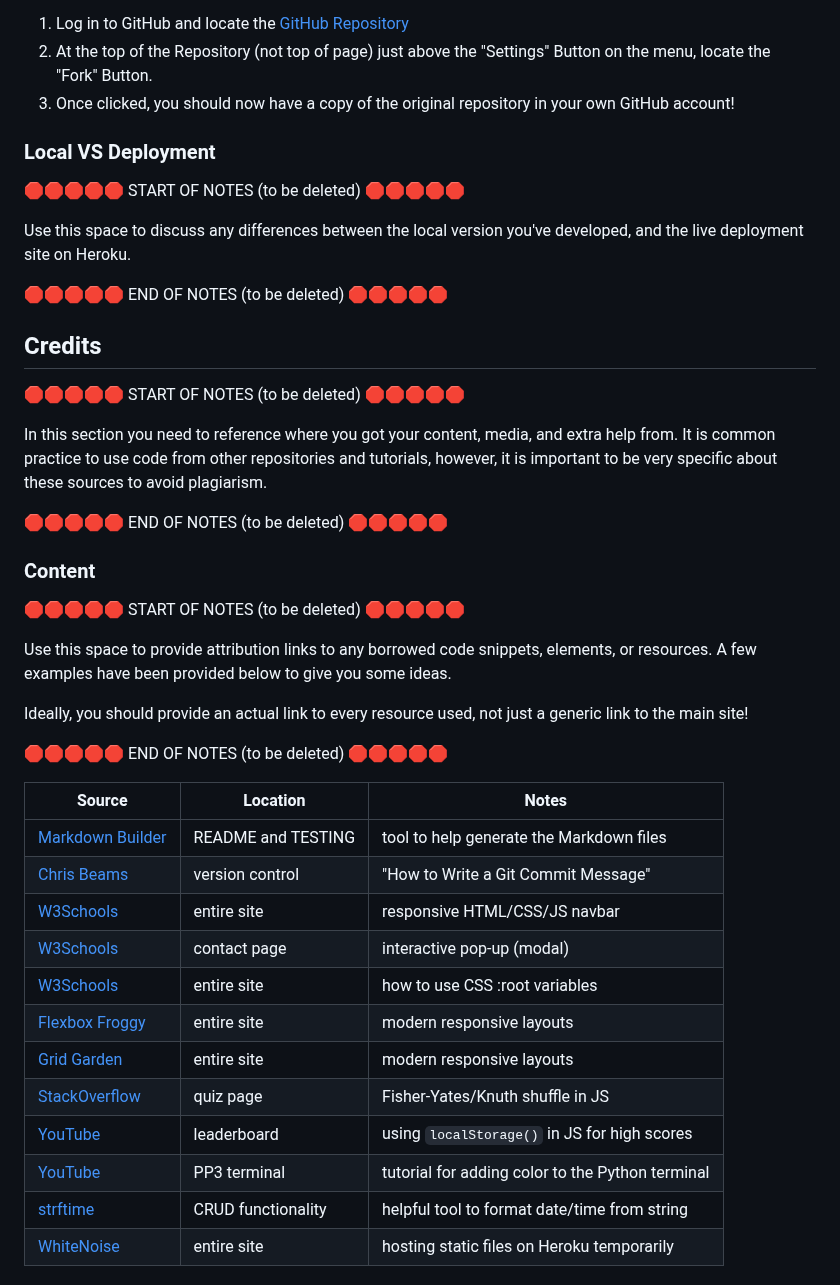
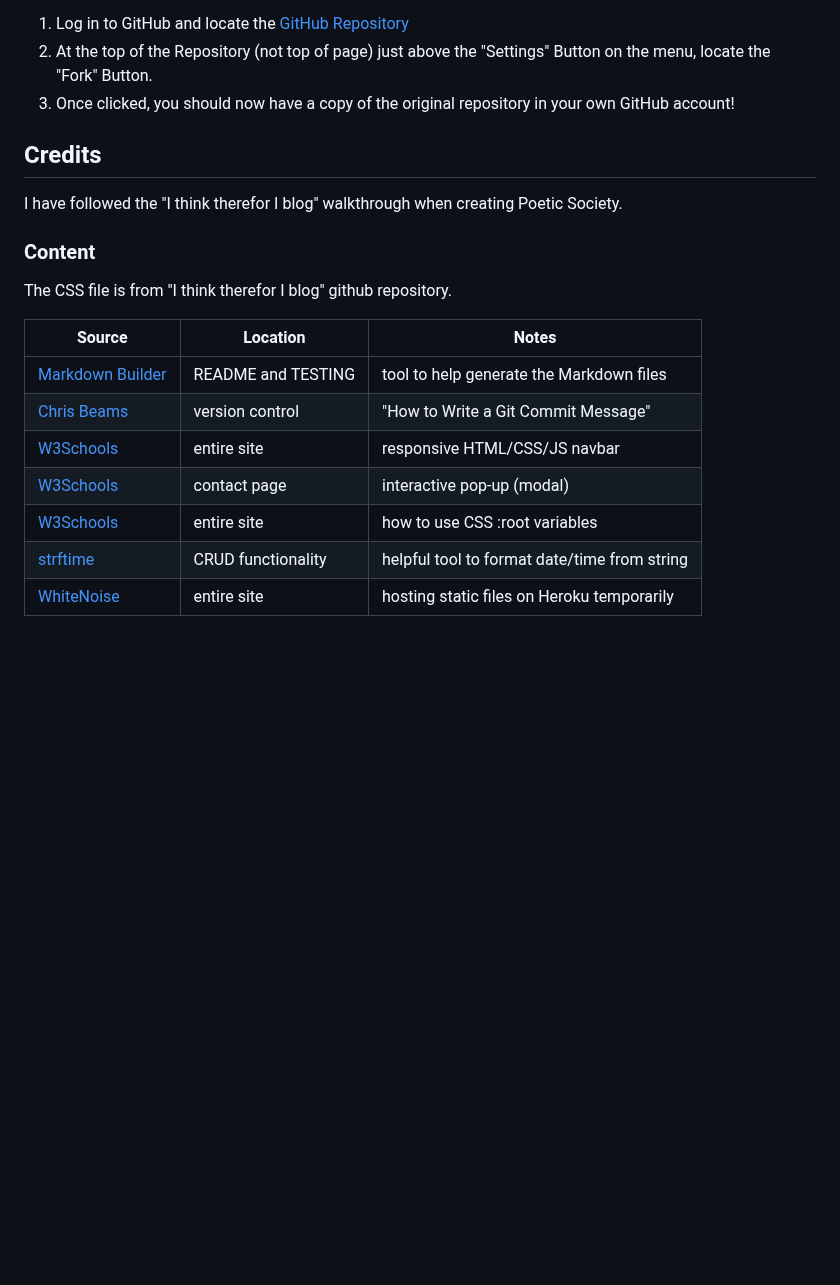
Before and after one commit to ilswh/poetic-society, a Markdown page: README.md, the part around one of its changes. Drawn GitHub-style; blank space fills up the shorter version.

Commit message:
Readme: add descriptive text and feature, delete notes

```diff
--- a/README.md
+++ b/README.md
@@ -393,34 +400,13 @@ You can fork this repository by using the following steps:
 2. At the top of the Repository (not top of page) just above the "Settings" Button on the menu, locate the "Fork" Button.
 3. Once clicked, you should now have a copy of the original repository in your own GitHub account!
 
-### Local VS Deployment
-
-🛑🛑🛑🛑🛑 START OF NOTES (to be deleted) 🛑🛑🛑🛑🛑
-
-Use this space to discuss any differences between the local version you've developed, and the live deployment site on Heroku.
-
-🛑🛑🛑🛑🛑 END OF NOTES (to be deleted) 🛑🛑🛑🛑🛑
-
 ## Credits
 
-🛑🛑🛑🛑🛑 START OF NOTES (to be deleted) 🛑🛑🛑🛑🛑
-
-In this section you need to reference where you got your content, media, and extra help from.
-It is common practice to use code from other repositories and tutorials,
-however, it is important to be very specific about these sources to avoid plagiarism.
-
-🛑🛑🛑🛑🛑 END OF NOTES (to be deleted) 🛑🛑🛑🛑🛑
+I have followed the "I think therefor I blog" walkthrough when creating Poetic Society.
 
 ### Content
 
-🛑🛑🛑🛑🛑 START OF NOTES (to be deleted) 🛑🛑🛑🛑🛑
-
-Use this space to provide attribution links to any borrowed code snippets, elements, or resources.
-A few examples have been provided below to give you some ideas.
-
-Ideally, you should provide an actual link to every resource used, not just a generic link to the main site!
-
-🛑🛑🛑🛑🛑 END OF NOTES (to be deleted) 🛑🛑🛑🛑🛑
+The CSS file is from "I think therefor I blog" github repository.
 
 | Source | Location | Notes |
 | --- | --- | --- |
@@ -429,11 +415,6 @@ Ideally, you should provide an actual link to every resource used, not just a ge
 | [W3Schools](https://www.w3schools.com/howto/howto_js_topnav_responsive.asp) | entire site | responsive HTML/CSS/JS navbar |
 | [W3Schools](https://www.w3schools.com/howto/howto_css_modals.asp) | contact page | interactive pop-up (modal) |
 | [W3Schools](https://www.w3schools.com/css/css3_variables.asp) | entire site | how to use CSS :root variables |
-| [Flexbox Froggy](https://flexboxfroggy.com/) | entire site | modern responsive layouts |
-| [Grid Garden](https://cssgridgarden.com) | entire site | modern responsive layouts |
-| [StackOverflow](https://stackoverflow.com/a/2450976) | quiz page | Fisher-Yates/Knuth shuffle in JS |
-| [YouTube](https://www.youtube.com/watch?v=YL1F4dCUlLc) | leaderboard | using `localStorage()` in JS for high scores |
-| [YouTube](https://www.youtube.com/watch?v=u51Zjlnui4Y) | PP3 terminal | tutorial for adding color to the Python terminal |
 | [strftime](https://strftime.org) | CRUD functionality | helpful tool to format date/time from string |
 | [WhiteNoise](http://whitenoise.evans.io) | entire site | hosting static files on Heroku temporarily |
 
```
Also changed, not shown: other parts of README.md (+7 -0 lines).
